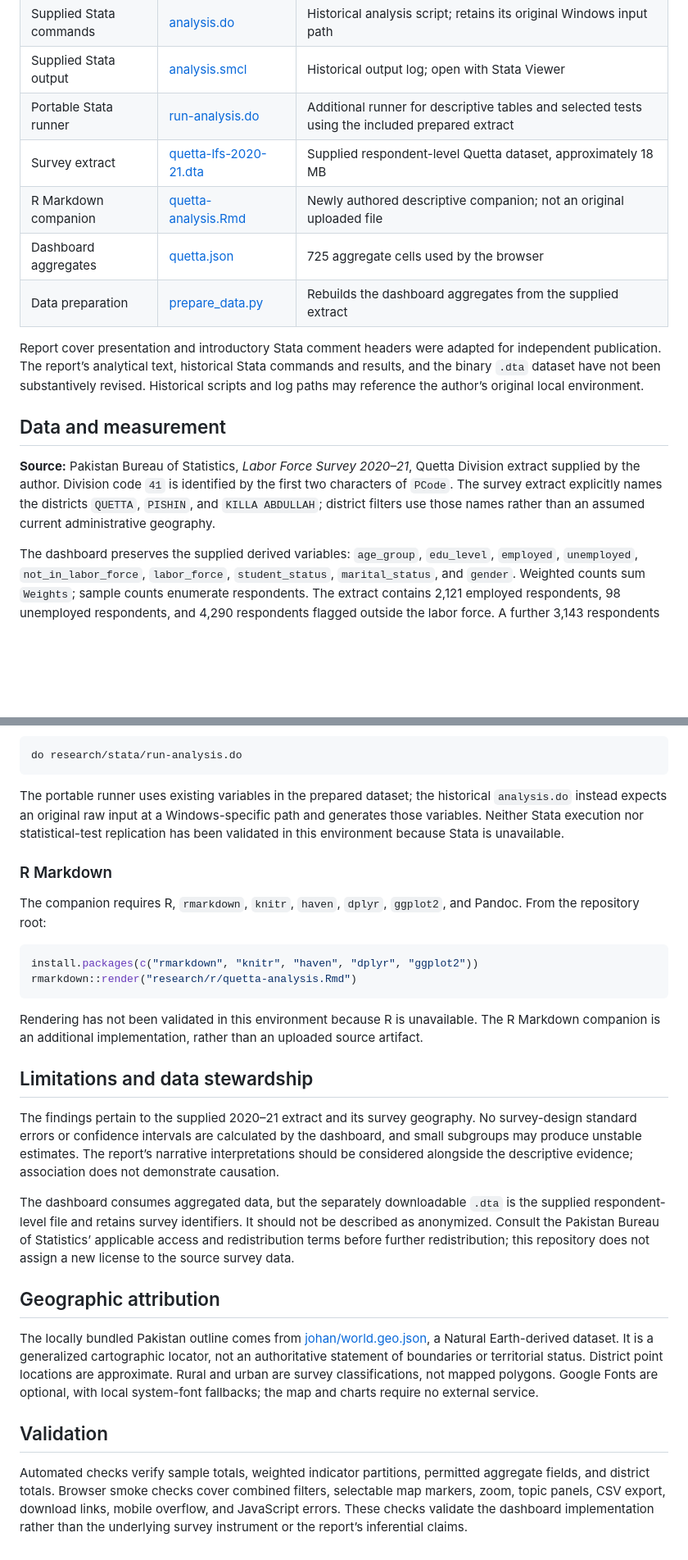
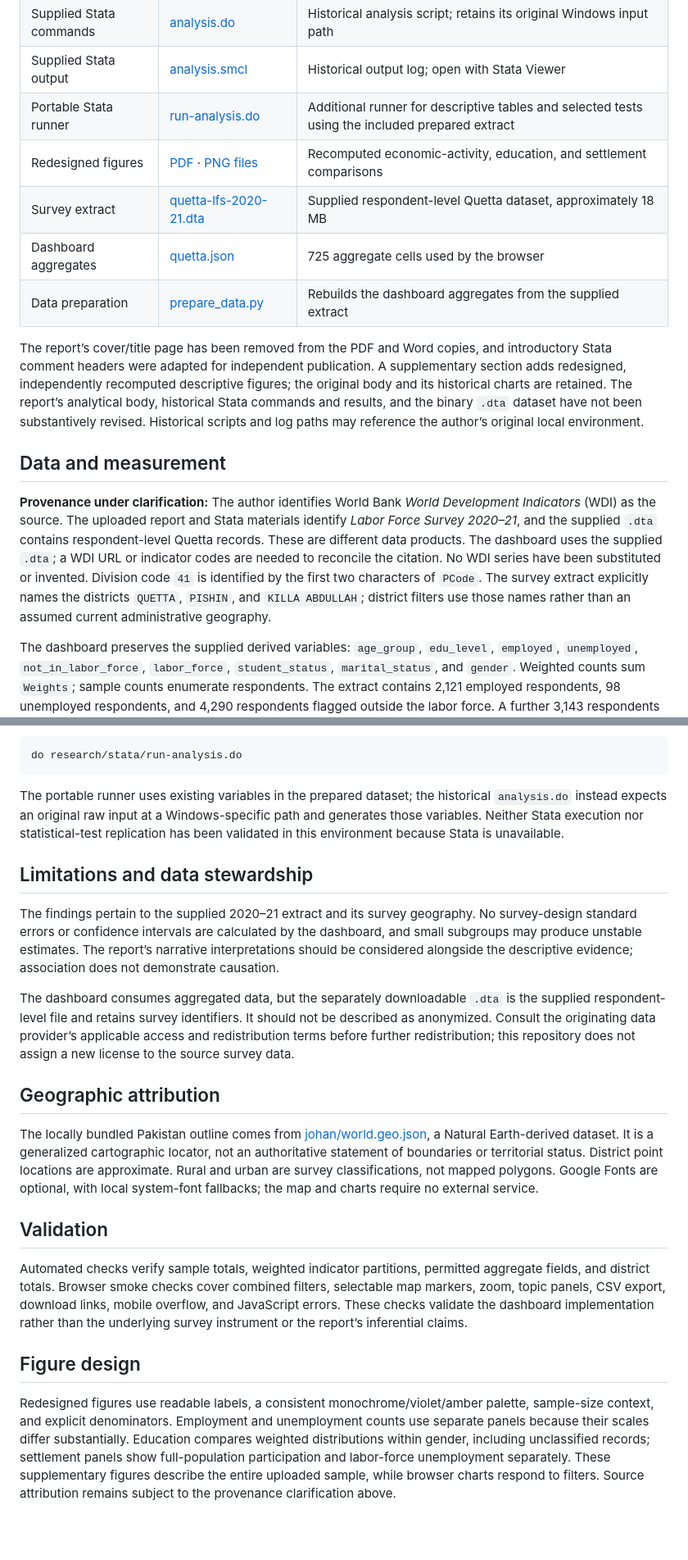
Before and after one commit to mariamnaqvi338-bot/quetta-stata-project-, a Markdown page: README.md, 2 parts joined by grey strips. Shown at 82% size. Rendered like a GitHub page; blank space fills up the shorter version.

Commit message:
Remove R Markdown, trim report cover and add redesigned research figures

````diff
--- a/README.md
+++ b/README.md
@@ -34,16 +34,16 @@ Open `http://localhost:8000` on the same computer. For the hosted version, use t
 | Supplied Stata commands | [analysis.do](research/stata/analysis.do) | Historical analysis script; retains its original Windows input path |
 | Supplied Stata output | [analysis.smcl](research/stata/analysis.smcl) | Historical output log; open with Stata Viewer |
 | Portable Stata runner | [run-analysis.do](research/stata/run-analysis.do) | Additional runner for descriptive tables and selected tests using the included prepared extract |
+| Redesigned figures | [PDF](research/figures/research-figures.pdf) · [PNG files](research/figures/) | Recomputed economic-activity, education, and settlement comparisons |
 | Survey extract | [quetta-lfs-2020-21.dta](research/data/quetta-lfs-2020-21.dta) | Supplied respondent-level Quetta dataset, approximately 18 MB |
-| R Markdown companion | [quetta-analysis.Rmd](research/r/quetta-analysis.Rmd) | Newly authored descriptive companion; not an original uploaded file |
 | Dashboard aggregates | [quetta.json](data/quetta.json) | 725 aggregate cells used by the browser |
 | Data preparation | [prepare_data.py](scripts/prepare_data.py) | Rebuilds the dashboard aggregates from the supplied extract |
 
-Report cover presentation and introductory Stata comment headers were adapted for independent publication. The report’s analytical text, historical Stata commands and results, and the binary `.dta` dataset have not been substantively revised. Historical scripts and log paths may reference the author’s original local environment.
+The report’s cover/title page has been removed from the PDF and Word copies, and introductory Stata comment headers were adapted for independent publication. A supplementary section adds redesigned, independently recomputed descriptive figures; the original body and its historical charts are retained. The report’s analytical body, historical Stata commands and results, and the binary `.dta` dataset have not been substantively revised. Historical scripts and log paths may reference the author’s original local environment.
 
 ## Data and measurement
 
-**Source:** Pakistan Bureau of Statistics, *Labor Force Survey 2020–21*, Quetta Division extract supplied by the author. Division code `41` is identified by the first two characters of `PCode`. The survey extract explicitly names the districts `QUETTA`, `PISHIN`, and `KILLA ABDULLAH`; district filters use those names rather than an assumed current administrative geography.
+**Provenance under clarification:** The author identifies World Bank *World Development Indicators* (WDI) as the source. The uploaded report and Stata materials identify *Labor Force Survey 2020–21*, and the supplied `.dta` contains respondent-level Quetta records. These are different data products. The dashboard uses the supplied `.dta`; a WDI URL or indicator codes are needed to reconcile the citation. No WDI series have been substituted or invented. Division code `41` is identified by the first two characters of `PCode`. The survey extract explicitly names the districts `QUETTA`, `PISHIN`, and `KILLA ABDULLAH`; district filters use those names rather than an assumed current administrative geography.
 
 The dashboard preserves the supplied derived variables: `age_group`, `edu_level`, `employed`, `unemployed`, `not_in_labor_force`, `labor_force`, `student_status`, `marital_status`, and `gender`. Weighted counts sum `Weights`; sample counts enumerate respondents. The extract contains 2,121 employed respondents, 98 unemployed respondents, and 4,290 respondents flagged outside the labor force. A further 3,143 respondents aged 0–9 are unclassified by those indicators and are retained explicitly.
 
@@ -79,22 +80,11 @@ do research/stata/run-analysis.do
 
 The portable runner uses existing variables in the prepared dataset; the historical `analysis.do` instead expects an original raw input at a Windows-specific path and generates those variables. Neither Stata execution nor statistical-test replication has been validated in this environment because Stata is unavailable.
 
-### R Markdown
-
-The companion requires R, `rmarkdown`, `knitr`, `haven`, `dplyr`, `ggplot2`, and Pandoc. From the repository root:
-
-```r
-install.packages(c("rmarkdown", "knitr", "haven", "dplyr", "ggplot2"))
-rmarkdown::render("research/r/quetta-analysis.Rmd")
-```
-
-Rendering has not been validated in this environment because R is unavailable. The R Markdown companion is an additional implementation, rather than an uploaded source artifact.
-
 ## Limitations and data stewardship
 
 The findings pertain to the supplied 2020–21 extract and its survey geography. No survey-design standard errors or confidence intervals are calculated by the dashboard, and small subgroups may produce unstable estimates. The report’s narrative interpretations should be considered alongside the descriptive evidence; association does not demonstrate causation.
 
-The dashboard consumes aggregated data, but the separately downloadable `.dta` is the supplied respondent-level file and retains survey identifiers. It should not be described as anonymized. Consult the Pakistan Bureau of Statistics’ applicable access and redistribution terms before further redistribution; this repository does not assign a new license to the source survey data.
+The dashboard consumes aggregated data, but the separately downloadable `.dta` is the supplied respondent-level file and retains survey identifiers. It should not be described as anonymized. Consult the originating data provider’s applicable access and redistribution terms before further redistribution; this repository does not assign a new license to the source survey data.
 
 ## Geographic attribution
 
@@ -103,3 +93,7 @@ The locally bundled Pakistan outline comes from [johan/world.geo.json](https://g
 ## Validation
 
 Automated checks verify sample totals, weighted indicator partitions, permitted aggregate fields, and district totals. Browser smoke checks cover combined filters, selectable map markers, zoom, topic panels, CSV export, download links, mobile overflow, and JavaScript errors. These checks validate the dashboard implementation rather than the underlying survey instrument or the report’s inferential claims.
+
+## Figure design
+
+Redesigned figures use readable labels, a consistent monochrome/violet/amber palette, sample-size context, and explicit denominators. Employment and unemployment counts use separate panels because their scales differ substantially. Education compares weighted distributions within gender, including unclassified records; settlement panels show full-population participation and labor-force unemployment separately. These supplementary figures describe the entire uploaded sample, while browser charts respond to filters. Source attribution remains subject to the provenance clarification above.
````
Also changed, not shown: other parts of README.md (+2 -1 lines), research/figures/economic-activity.png (added), research/figures/education.png (added), research/figures/settlement.png (added), 12 other files.
